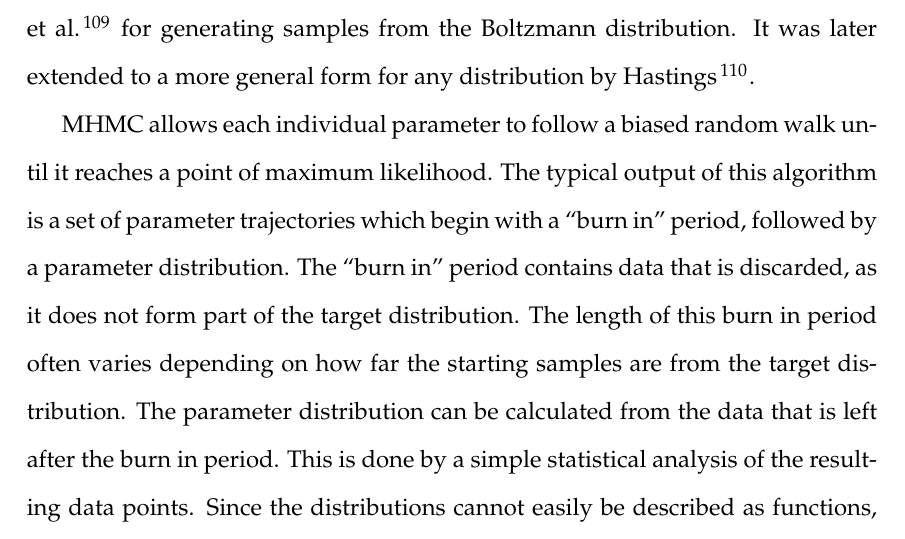
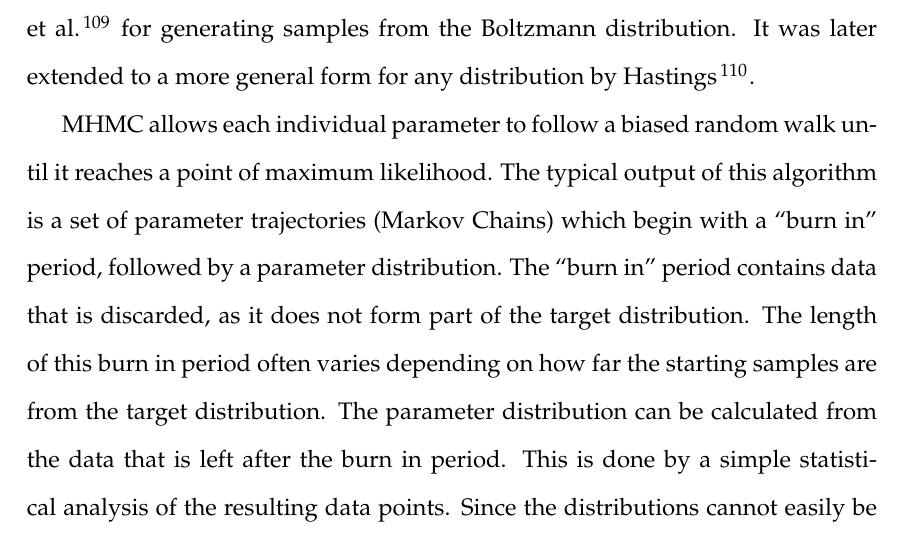
Before and after one commit to andrew-schofield/phd-thesis, a LaTeX thesis (Thesis.tex, which reads 03-parameterestimationmethodologies/parameterestimationmethodologies.tex): part of page 71 of 120, cut so that both start at the same text. Compiled offline with pdfLaTeX.

Commit message:
Note that trajectory means Markov Chain

```diff
--- a/03-parameterestimationmethodologies/parameterestimationmethodologies.tex
+++ b/03-parameterestimationmethodologies/parameterestimationmethodologies.tex
@@ -162,7 +162,7 @@ This algorithm was rejected on the grounds that it seemed incapable of settling
 
 The Metropolis-Hastings algorithm is Markov Chain Monte Carlo method to retrieve sequences of random samples from a probability distribution which cannot be sampled directly (or would be very difficult) such as when no probability distribution function exists. The algorithm was originally developed by \citet{Metropolis1953} for generating samples from the Boltzmann distribution. It was later extended to a more general form for any distribution by \citet{Hastings1970}.
 
-MHMC allows each individual parameter to follow a biased random walk until it reaches a point of maximum likelihood. The typical output of this algorithm is a set of parameter trajectories which begin with a ``burn in'' period, followed by a parameter distribution. The ``burn in'' period contains data that is discarded, as it does not form part of the target distribution. The length of this burn in period often varies depending on how far the starting samples are from the target distribution. The parameter distribution can be calculated from the data that is left after the burn in period. This is done by a simple statistical analysis of the resulting data points. Since the distributions cannot easily be described as functions, the data are transformed into histograms with a set bin width. These histograms can be read and used a priors for subsequent runs of the MHMC\nomenclature{MHMC}{Metropolis-Hastings Monte Carlo} algorithm.
+MHMC allows each individual parameter to follow a biased random walk until it reaches a point of maximum likelihood. The typical output of this algorithm is a set of parameter trajectories (Markov Chains) which begin with a ``burn in'' period, followed by a parameter distribution. The ``burn in'' period contains data that is discarded, as it does not form part of the target distribution. The length of this burn in period often varies depending on how far the starting samples are from the target distribution. The parameter distribution can be calculated from the data that is left after the burn in period. This is done by a simple statistical analysis of the resulting data points. Since the distributions cannot easily be described as functions, the data are transformed into histograms with a set bin width. These histograms can be read and used a priors for subsequent runs of the MHMC\nomenclature{MHMC}{Metropolis-Hastings Monte Carlo} algorithm.
 
 The MHMC algorithm has been validated initially by using a much simpler ODE system than is required by the respiration model. A Lotka-Volterra system was used as this can be solved much more quickly by virtue of having far fewer parameters (4 as opposed to \gt 20). The Lotka-Volterra system describes a simple predator-prey relationship and only requires two first-order, non-linear differential equations, which are shown in equation \ref{eq:lv}.
 
```
